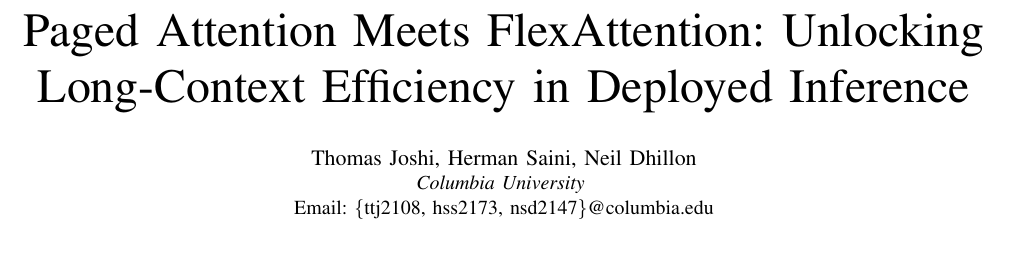
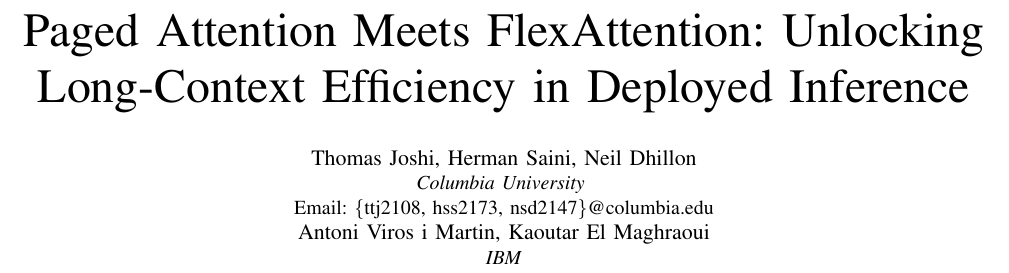
Before and after one commit to foundation-model-stack/foundation-model-stack, a LaTeX paper (final_project/report.tex): part of page 1 of 6, cut so that both start at the same text, the shorter picture padded with empty space. Compiled offline with pdfLaTeX.

Commit message:
Fixed report

```diff
--- a/final_project/report.tex
+++ b/final_project/report.tex
@@ -25,6 +25,8 @@
 \IEEEauthorblockN{Thomas Joshi, Herman Saini, Neil Dhillon}
 \IEEEauthorblockA{\textit{Columbia University} \\
 Email: \{ttj2108, hss2173, nsd2147\}@columbia.edu}
+\IEEEauthorblockN{Antoni Viros i Martin, Kaoutar El Maghraoui}
+\IEEEauthorblockA{\textit{IBM}}
 }
 
 \begin{document}
```
Also changed, not shown: final_project/report.pdf, final_project/reportv2.pdf (added).
